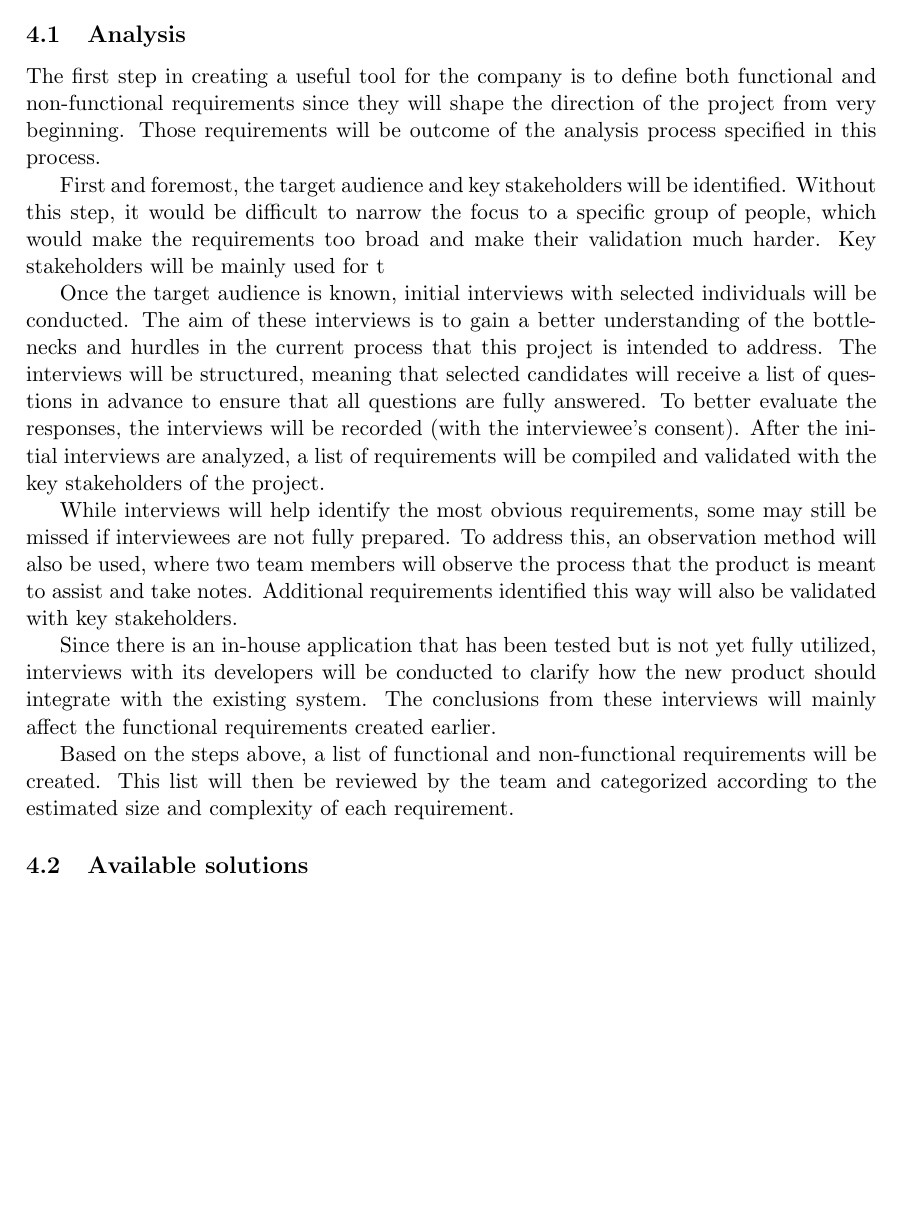
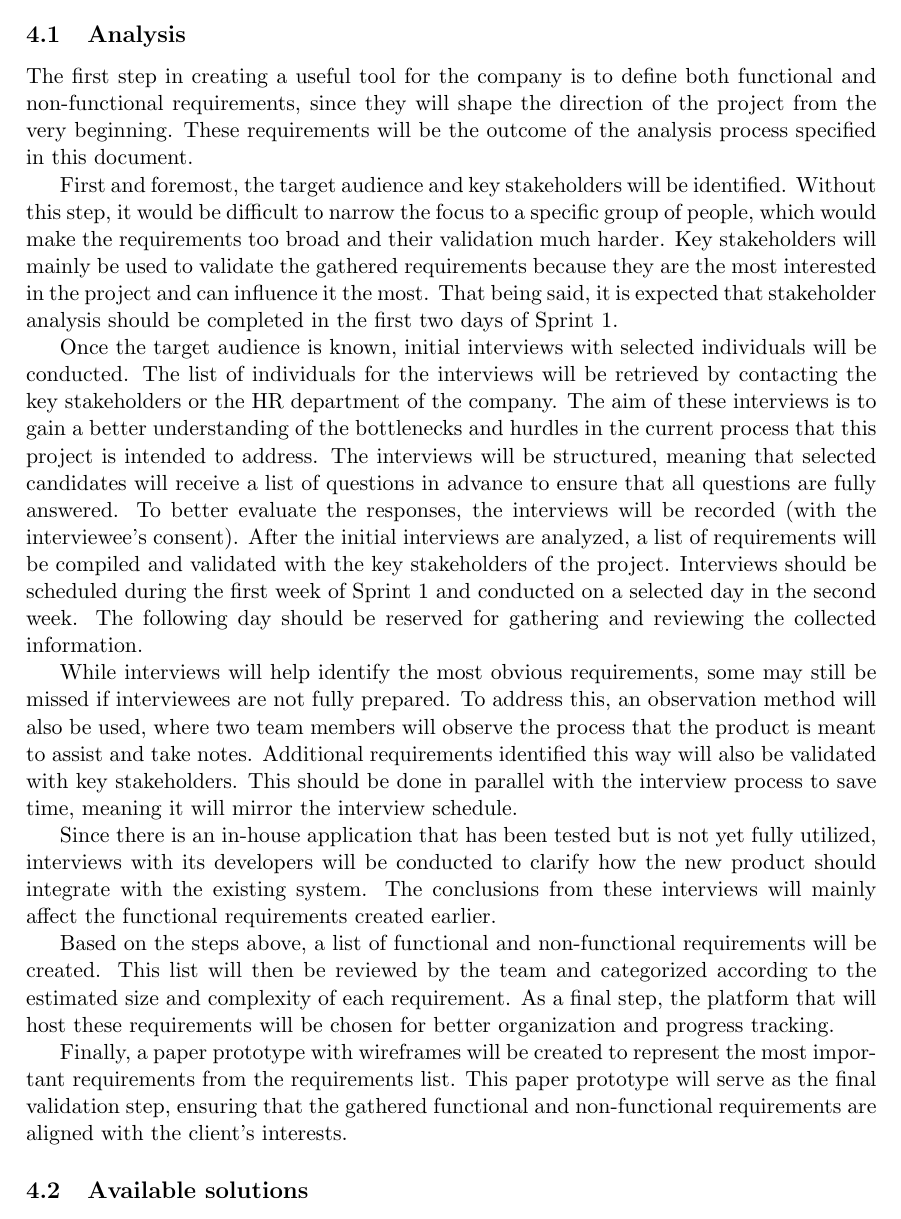
Before and after one commit to Team02SE/Plan_of_Approach, a LaTeX document (Portfolio-main.tex, which reads Learning_Outcomes.tex): part of page 8 of 10, cut so that both start at the same text, the shorter picture padded with empty space. Compiled offline with pdfLaTeX.

Commit message:
forgot to saave lol

```diff
--- a/Learning_Outcomes.tex
+++ b/Learning_Outcomes.tex
@@ -4,17 +4,20 @@
 \subsection{Analysis}
 \label{subsec:Analysis}
 
-The first step in creating a useful tool for the company is to define both functional and non-functional requirements since they will shape the direction of the project from very beginning. Those requirements will be outcome of the analysis process specified in this process.
+The first step in creating a useful tool for the company is to define both functional and non-functional requirements, since they will shape the direction of the project from the very beginning. These requirements will be the outcome of the analysis process specified in this document.
 
-First and foremost, the target audience and key stakeholders will be identified. Without this step, it would be difficult to narrow the focus to a specific group of people, which would make the requirements too broad and make their validation much harder. Key stakeholders will be mainly used for t
+First and foremost, the target audience and key stakeholders will be identified. Without this step, it would be difficult to narrow the focus to a specific group of people, which would make the requirements too broad and their validation much harder. Key stakeholders will mainly be used to validate the gathered requirements because they are the most interested in the project and can influence it the most. That being said, it is expected that stakeholder analysis should be completed in the first two days of Sprint 1.
 
-Once the target audience is known, initial interviews with selected individuals will be conducted. The aim of these interviews is to gain a better understanding of the bottlenecks and hurdles in the current process that this project is intended to address. The interviews will be structured, meaning that selected candidates will receive a list of questions in advance to ensure that all questions are fully answered. To better evaluate the responses, the interviews will be recorded (with the interviewee’s consent). After the initial interviews are analyzed, a list of requirements will be compiled and validated with the key stakeholders of the project.
+Once the target audience is known, initial interviews with selected individuals will be conducted. The list of individuals for the interviews will be retrieved by contacting the key stakeholders or the HR department of the company. The aim of these interviews is to gain a better understanding of the bottlenecks and hurdles in the current process that this project is intended to address. The interviews will be structured, meaning that selected candidates will receive a list of questions in advance to ensure that all questions are fully answered. To better evaluate the responses, the interviews will be recorded (with the interviewee’s consent). After the initial interviews are analyzed, a list of requirements will be compiled and validated with the key stakeholders of the project. Interviews should be scheduled during the first week of Sprint 1 and conducted on a selected day in the second week. The following day should be reserved for gathering and reviewing the collected information.
 
-While interviews will help identify the most obvious requirements, some may still be missed if interviewees are not fully prepared. To address this, an observation method will also be used, where two team members will observe the process that the product is meant to assist and take notes. Additional requirements identified this way will also be validated with key stakeholders.
+While interviews will help identify the most obvious requirements, some may still be missed if interviewees are not fully prepared. To address this, an observation method will also be used, where two team members will observe the process that the product is meant to assist and take notes. Additional requirements identified this way will also be validated with key stakeholders. This should be done in parallel with the interview process to save time, meaning it will mirror the interview schedule.
 
 Since there is an in-house application that has been tested but is not yet fully utilized, interviews with its developers will be conducted to clarify how the new product should integrate with the existing system. The conclusions from these interviews will mainly affect the functional requirements created earlier.
 
-Based on the steps above, a list of functional and non-functional requirements will be created. This list will then be reviewed by the team and categorized according to the estimated size and complexity of each requirement.
+Based on the steps above, a list of functional and non-functional requirements will be created. This list will then be reviewed by the team and categorized according to the estimated size and complexity of each requirement. As a final step, the platform that will host these requirements will be chosen for better organization and progress tracking.
+
+Finally, a paper prototype with wireframes will be created to represent the most important requirements from the requirements list. This paper prototype will serve as the final validation step, ensuring that the gathered functional and non-functional requirements are aligned with the client’s interests.
+
 
 
 
```
Also changed, not shown: Portfolio-main.pdf.
